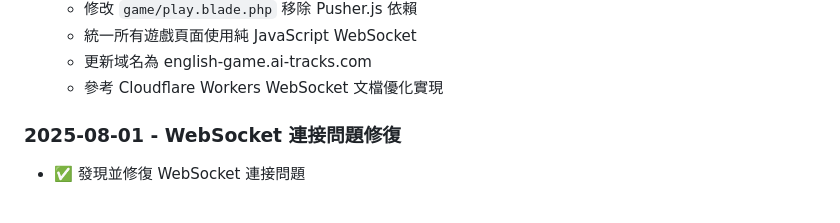
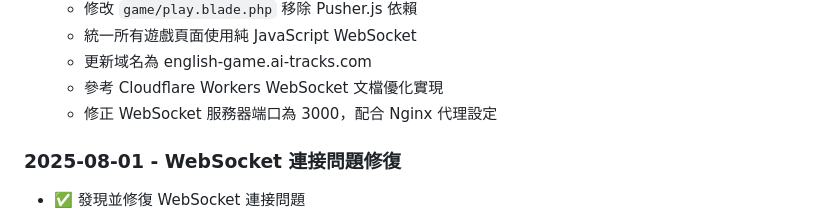
Before and after one commit to renfu-her/english-game-dev, a Markdown page: TODO.md, the part around the change. GitHub-like rendering.

Commit message:
更新 TODO.md，修正 WebSocket 服務器端口為 3000，以配合 Nginx 代理設定，提升連接的穩定性與一致性。

```diff
--- a/TODO.md
+++ b/TODO.md
@@ -65,6 +65,7 @@
   - 統一所有遊戲頁面使用純 JavaScript WebSocket
   - 更新域名為 english-game.ai-tracks.com
   - 參考 Cloudflare Workers WebSocket 文檔優化實現
+  - 修正 WebSocket 服務器端口為 3000，配合 Nginx 代理設定
 
 ### 2025-08-01 - WebSocket 連接問題修復
 - ✅ 發現並修復 WebSocket 連接問題
```
